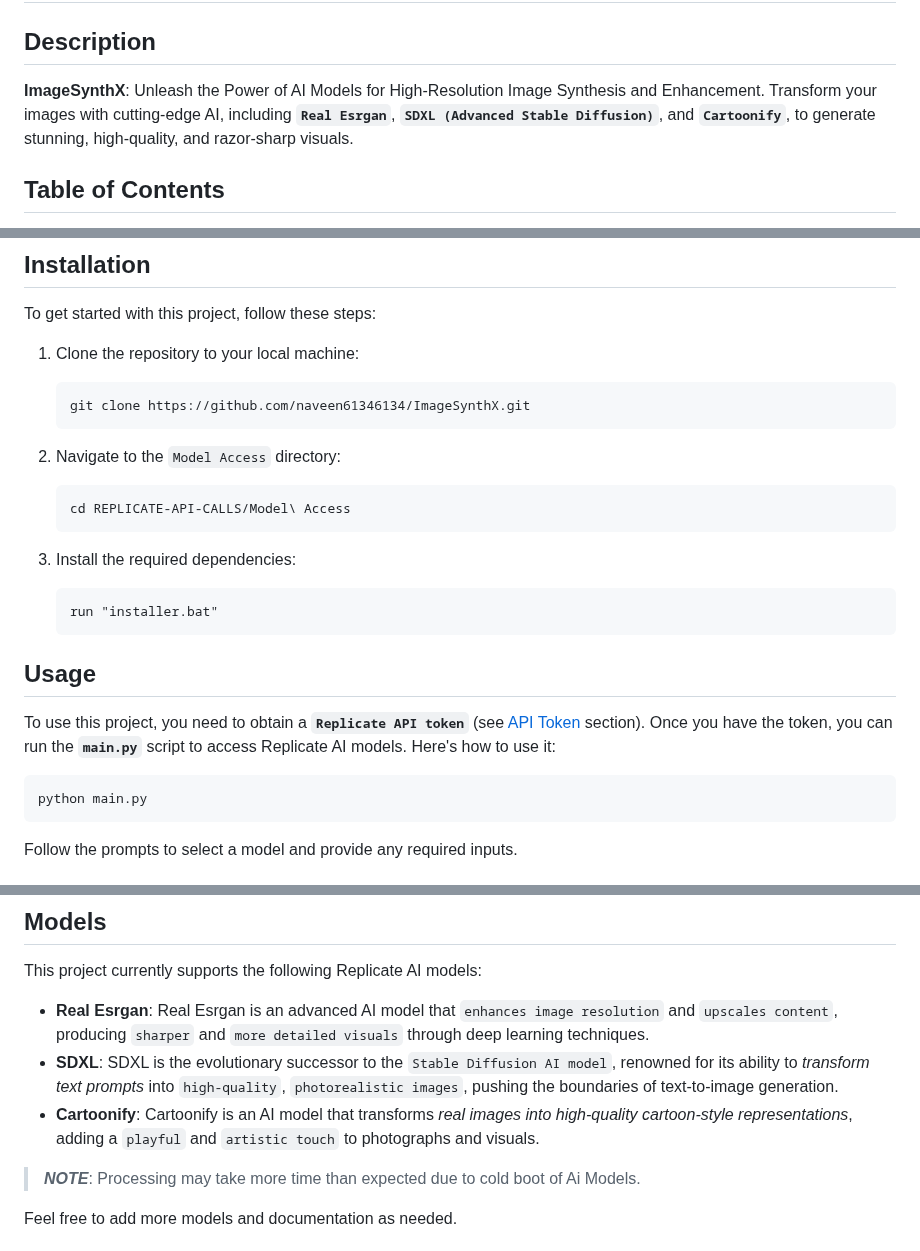
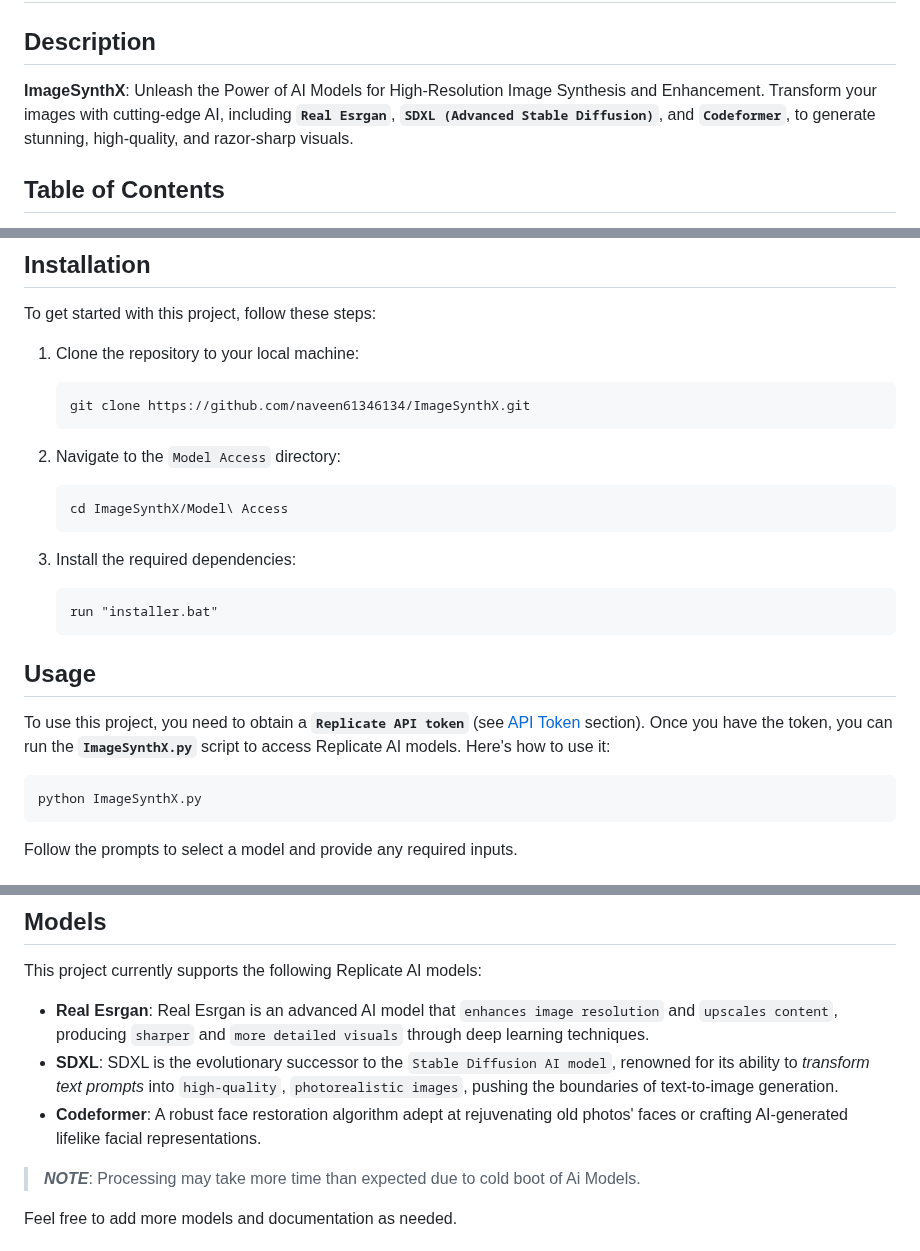
Before and after one commit to naveen61346134/ImageSynthX, a Markdown page: README.md, 3 parts joined by grey strips. Rendered like a GitHub page.

````diff
--- a/README.md
+++ b/README.md
@@ -2,7 +2,7 @@
 
 ## Description
 
-**ImageSynthX**: Unleash the Power of AI Models for High-Resolution Image Synthesis and Enhancement. Transform your images with cutting-edge AI, including **`Real Esrgan`**, **`SDXL (Advanced Stable Diffusion)`**, and **`Cartoonify`**, to generate stunning, high-quality, and razor-sharp visuals.
+**ImageSynthX**: Unleash the Power of AI Models for High-Resolution Image Synthesis and Enhancement. Transform your images with cutting-edge AI, including **`Real Esrgan`**, **`SDXL (Advanced Stable Diffusion)`**, and **`Codeformer`**, to generate stunning, high-quality, and razor-sharp visuals.
 
 ## Table of Contents
 
@@ -30,7 +30,7 @@ To get started with this project, follow these steps:
 2. Navigate to the `Model Access` directory:
 
    ```
-   cd REPLICATE-API-CALLS/Model\ Access
+   cd ImageSynthX/Model\ Access
    ```
 
 3. Install the required dependencies:
@@ -41,10 +41,10 @@ To get started with this project, follow these steps:
 
 ## Usage
 
-To use this project, you need to obtain a **`Replicate API token`** (see [API Token](#api-token) section). Once you have the token, you can run the **`main.py`** script to access Replicate AI models. Here's how to use it:
+To use this project, you need to obtain a **`Replicate API token`** (see [API Token](#api-token) section). Once you have the token, you can run the **`ImageSynthX.py`** script to access Replicate AI models. Here's how to use it:
 
 ```python
-python main.py
+python ImageSynthX.py
 ```
 
 Follow the prompts to select a model and provide any required inputs.
@@ -67,7 +67,8 @@ This project currently supports the following Replicate AI models:
 
 - **Real Esrgan**: Real Esrgan is an advanced AI model that `enhances image resolution` and `upscales content`, producing `sharper` and `more detailed visuals` through deep learning techniques.
 - **SDXL**: SDXL is the evolutionary successor to the `Stable Diffusion AI model`, renowned for its ability to *transform text prompts* into `high-quality`, `photorealistic images`, pushing the boundaries of text-to-image generation.
-- **Cartoonify**: Cartoonify is an AI model that transforms *real images into high-quality cartoon-style representations*, adding a `playful` and `artistic touch` to photographs and visuals.
+- **Codeformer**: A robust face restoration algorithm adept at rejuvenating old photos' faces or crafting AI-generated lifelike facial representations.
+
 
 > ***NOTE***: Processing may take more time than expected due to cold boot of Ai Models.
 
````
